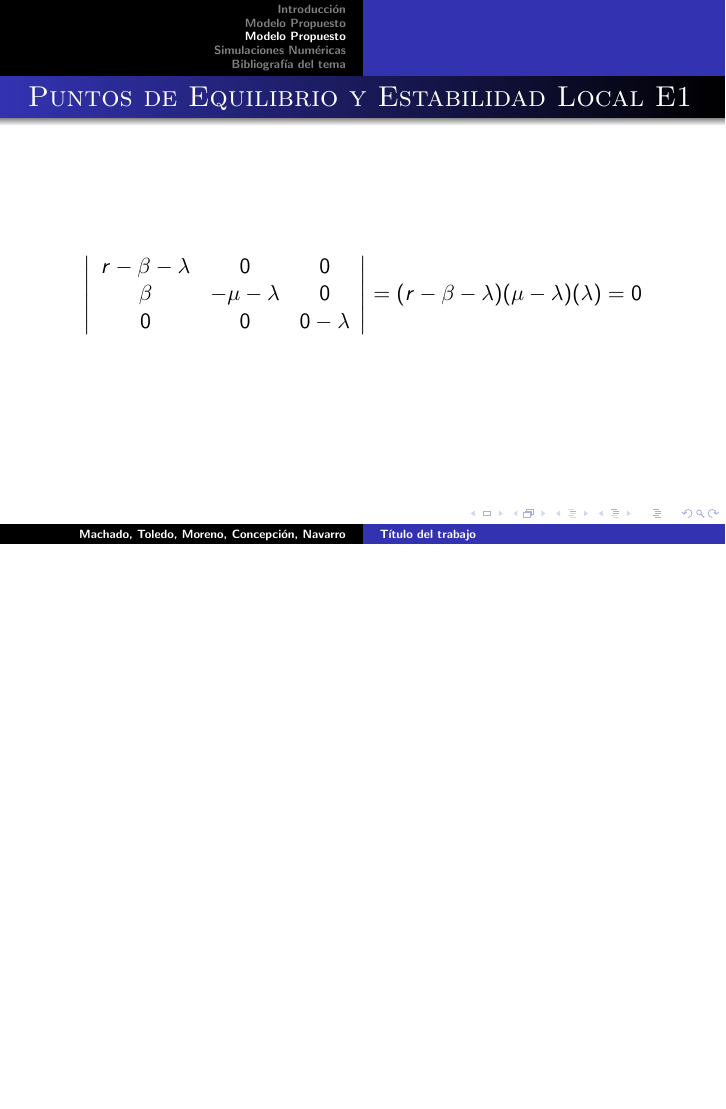
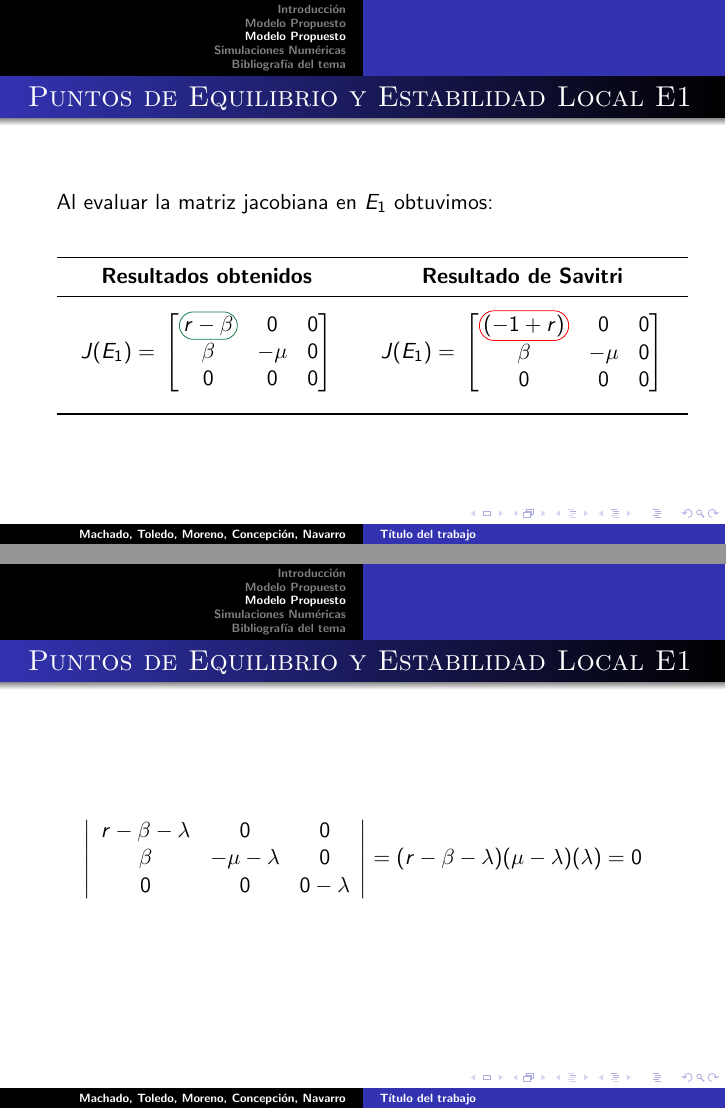
Before and after one commit to JoseAConcepcion/EDO-FinalWork, LaTeX slides (Presentación/beamer.tex): page 12 of 21 before the commit and pages 12 and 13 of 22 after it, the two joined at a grey line, the shorter picture padded with empty space. The pictures show the PDF file Presentación/beamer.pdf that the author committed with the source.

Commit message:
Tabla de comparacion en  E1 en beamer

```diff
--- a/Presentación/beamer.tex
+++ b/Presentación/beamer.tex
@@ -196,30 +197,32 @@
 	\end{minipage}
 \end{frame}
 
-% \begin{frame}
-% 	\frametitle{Puntoss de Esquilibrio y Estabilidad Local}
-% 	\begin{center}
-% 		\resizebox{\linewidth}{!}{%
-% 			\begin{tabular}{ c c }
-% 				\toprule
-% 				\textbf{Resultados obtenidos}                      & \textbf{Resultado de Savitri} \
-% 				\midrule
-% 				$J(E_1) = \begin{bmatrix}
-% 						          \Circled[outer color=green]{r-\beta} & 0    & 0 \
-% 						          \beta                                & -\mu & 0 \
-% 						          0                                    & 0    & 0
-% 					          \end{bmatrix}$ &
-% 				$J(E_1) = \begin{bmatrix}
-% 						          \Circled[outer color=red]{(-1+ r) } & 0    & 0 \
-% 						          \beta                               & -\mu & 0 \
-% 						          0                                   & 0    & 0
-% 					          \end{bmatrix}$ \
-% 				\bottomrule
-% 			\end{tabular}%
-% 		}
-% 	\end{center}
-% \end{frame}
+\begin{frame}
+	\frametitle{Puntos de Equilibrio y Estabilidad Local E1}
+	Al evaluar la matriz jacobiana en $E_1$ obtuvimos:
+	\begin{center}
+		\begin{tabular}{ c c }
+			\toprule
+			\textbf{Resultados obtenidos}                        & \textbf{Resultado de Savitri} \\
+			\midrule                                                                             \\
+			\addlinespace[-2ex]
+			$J(E_1) =\label{Characteristic000t} \begin{bmatrix}
+			\Circled[outer color=green]{r-\beta} & 0    & 0 \\
+			\beta                                & -\mu & 0 \\
+			0                                    & 0    & 0
+			\end{bmatrix}$ &
+			$J(E_1) =\label{Characteristic000f} \begin{bmatrix}
+			\Circled[outer color=red]{(-1+ r) } & 0    & 0 \\
+			\beta                               & -\mu & 0 \\
+			0                                   & 0    & 0
+			\end{bmatrix}$   \\
+			\addlinespace[1.5ex]
 
+			\bottomrule
+		\end{tabular}
+	\end{center}
+
+\end{frame}
 
 \begin{frame}
 	\frametitle{Puntos de Equilibrio y Estabilidad Local E1}
```
Also changed, not shown: Presentación/beamer.pdf, Presentación/beamer.tex (3 more changed lines).
